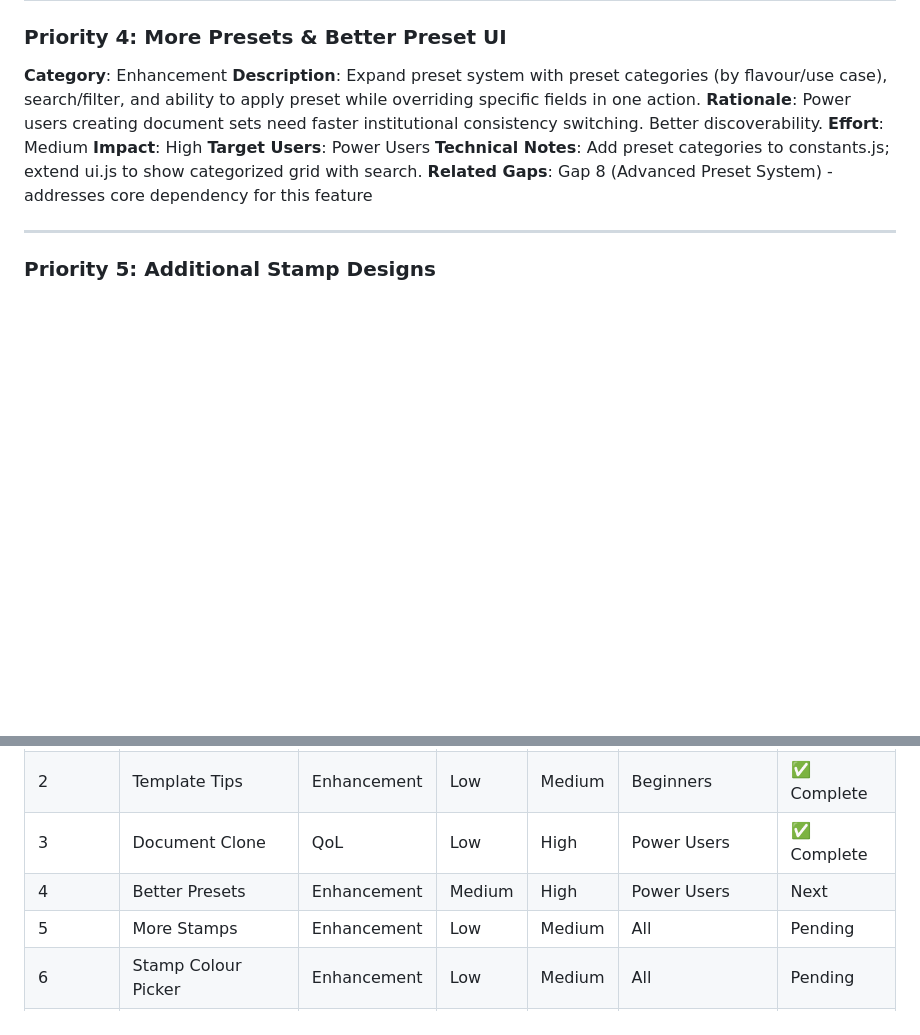
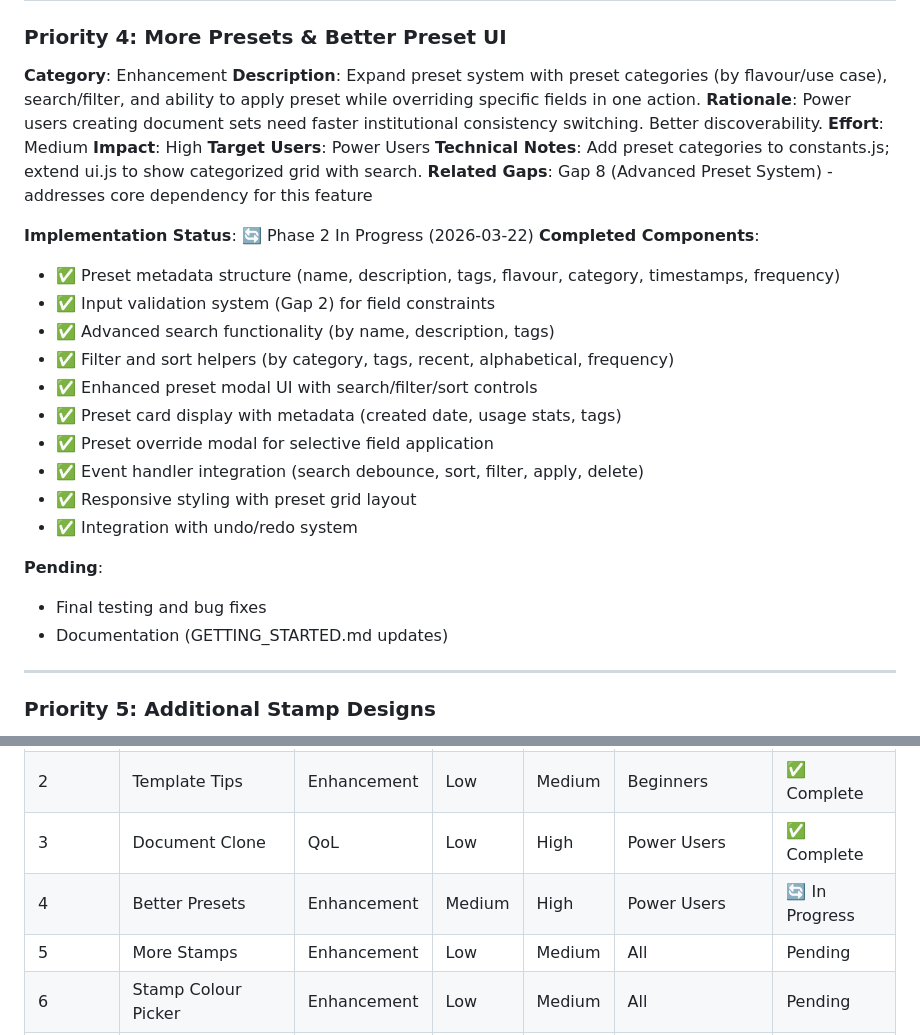
Before and after one commit to TopherTypes/ForgeEngine, a Markdown page: ROADMAP.md, 2 parts joined by grey strips. Rendered like a GitHub page; blank space fills up the shorter version.

Commit message:
Update ROADMAP with Priority 4 implementation status
Mark Priority 4 (Better Presets UI) as 'In Progress'
Document all completed components of the advanced preset system:
- Metadata structure and persistence
- Input validation system (Gap 2)
- Search, filter, sort functionality
- Enhanced modal UI with grid layout
- Preset override workflow
- Event integration and styling
- Undo/redo integration

Ready for testing phase before marking complete.

https://claude.ai/code/session_01NZp4JoYWh7gpHEnGiy6UAu

```diff
--- a/ROADMAP.md
+++ b/ROADMAP.md
@@ -260,6 +260,23 @@ During implementation of Priority 3 and exploration of the codebase, the followi
 **Technical Notes**: Add preset categories to constants.js; extend ui.js to show categorized grid with search.
 **Related Gaps**: Gap 8 (Advanced Preset System) - addresses core dependency for this feature
 
+**Implementation Status**: 🔄 Phase 2 In Progress (2026-03-22)
+**Completed Components**:
+- ✅ Preset metadata structure (name, description, tags, flavour, category, timestamps, frequency)
+- ✅ Input validation system (Gap 2) for field constraints
+- ✅ Advanced search functionality (by name, description, tags)
+- ✅ Filter and sort helpers (by category, tags, recent, alphabetical, frequency)
+- ✅ Enhanced preset modal UI with search/filter/sort controls
+- ✅ Preset card display with metadata (created date, usage stats, tags)
+- ✅ Preset override modal for selective field application
+- ✅ Event handler integration (search debounce, sort, filter, apply, delete)
+- ✅ Responsive styling with preset grid layout
+- ✅ Integration with undo/redo system
+
+**Pending**:
+- Final testing and bug fixes
+- Documentation (GETTING_STARTED.md updates)
+
 ---
 
 ### Priority 5: Additional Stamp Designs
@@ -451,7 +468,7 @@ During implementation of Priority 3 and exploration of the codebase, the followi
 | 1 | Undo/Redo Stack | QoL | Low | High | All | ✅ Complete |
 | 2 | Template Tips | Enhancement | Low | Medium | Beginners | ✅ Complete |
 | 3 | Document Clone | QoL | Low | High | Power Users | ✅ Complete |
-| 4 | Better Presets | Enhancement | Medium | High | Power Users | Next |
+| 4 | Better Presets | Enhancement | Medium | High | Power Users | 🔄 In Progress |
 | 5 | More Stamps | Enhancement | Low | Medium | All | Pending |
 | 6 | Stamp Colour Picker | Enhancement | Low | Medium | All | Pending |
 | 7 | Field Customization | New Feature | Medium | Medium | Power Users | Pending |
```
